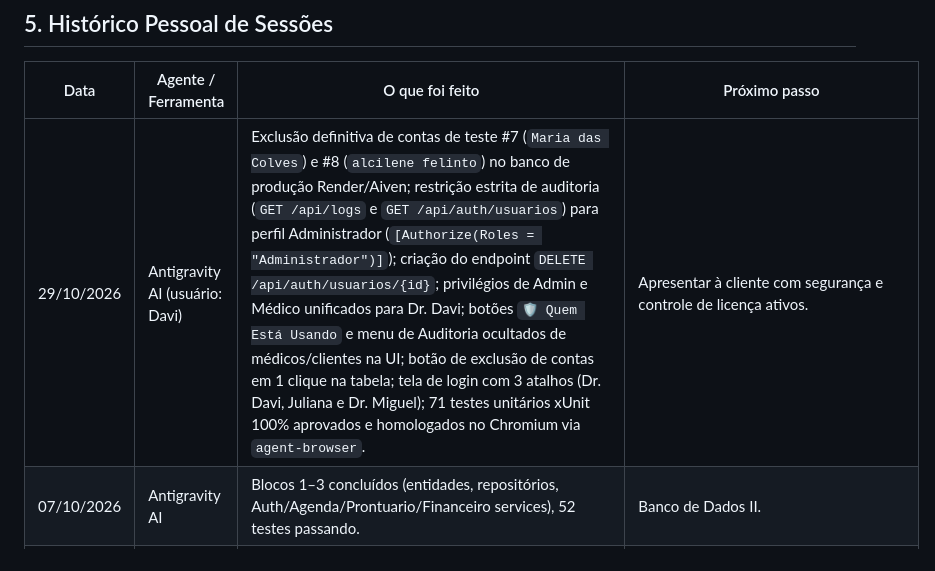
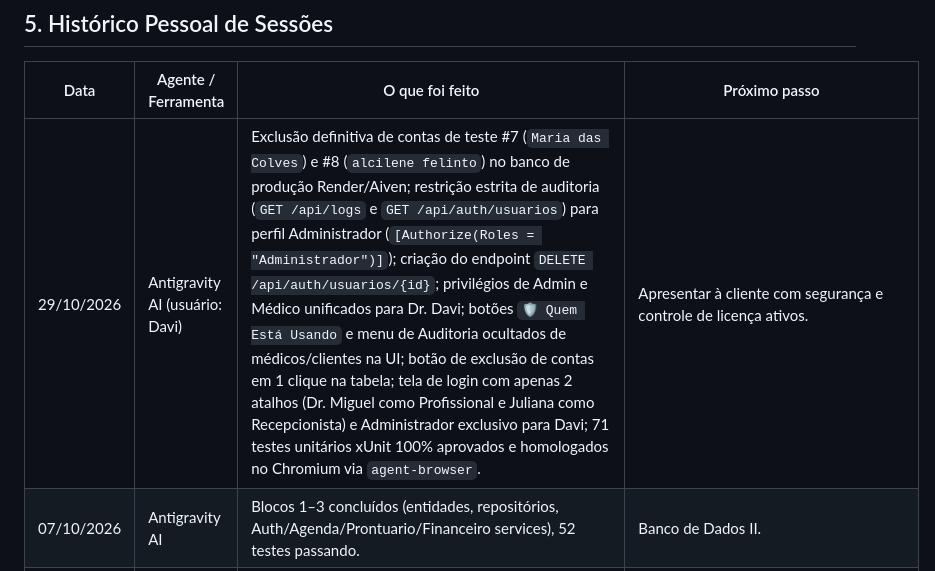
Before and after one commit to Davi-Felinto/Sistema-de-Agendamento-e-Pronturio-para-Clinicas-Pequenas, a Markdown page: ia-system/membros/DAVI.md, the part around the change. GitHub-like rendering.

```diff
--- a/ia-system/membros/DAVI.md
+++ b/ia-system/membros/DAVI.md
@@ -143,7 +143,7 @@
 
 | Data | Agente / Ferramenta | O que foi feito | Próximo passo |
 |---|---|---|---|
-| 29/10/2026 | Antigravity AI (usuário: Davi) | Exclusão definitiva de contas de teste #7 (`Maria das Colves`) e #8 (`alcilene felinto`) no banco de produção Render/Aiven; restrição estrita de auditoria (`GET /api/logs` e `GET /api/auth/usuarios`) para perfil Administrador (`[Authorize(Roles = "Administrador")]`); criação do endpoint `DELETE /api/auth/usuarios/{id}`; privilégios de Admin e Médico unificados para Dr. Davi; botões `🛡️ Quem Está Usando` e menu de Auditoria ocultados de médicos/clientes na UI; botão de exclusão de contas em 1 clique na tabela; tela de login com 3 atalhos (Dr. Davi, Juliana e Dr. Miguel); 71 testes unitários xUnit 100% aprovados e homologados no Chromium via `agent-browser`. | Apresentar à cliente com segurança e controle de licença ativos. |
+| 29/10/2026 | Antigravity AI (usuário: Davi) | Exclusão definitiva de contas de teste #7 (`Maria das Colves`) e #8 (`alcilene felinto`) no banco de produção Render/Aiven; restrição estrita de auditoria (`GET /api/logs` e `GET /api/auth/usuarios`) para perfil Administrador (`[Authorize(Roles = "Administrador")]`); criação do endpoint `DELETE /api/auth/usuarios/{id}`; privilégios de Admin e Médico unificados para Dr. Davi; botões `🛡️ Quem Está Usando` e menu de Auditoria ocultados de médicos/clientes na UI; botão de exclusão de contas em 1 clique na tabela; tela de login com apenas 2 atalhos (Dr. Miguel como Profissional e Juliana como Recepcionista) e Administrador exclusivo para Davi; 71 testes unitários xUnit 100% aprovados e homologados no Chromium via `agent-browser`. | Apresentar à cliente com segurança e controle de licença ativos. |
 | 07/10/2026 | Antigravity AI | Blocos 1–3 concluídos (entidades, repositórios, Auth/Agenda/Prontuario/Financeiro services), 52 testes passando. | Banco de Dados II. |
 | 08/10/2026 | Antigravity AI | Optou por MVP visual antes do MySQL; scaffold da `ClinicaApp.Api`. | Etapa 2 do Bloco 5 (`Program.cs` da API). |
 | 08/10/2026 | Antigravity AI | Divisão da memória por membro da equipe (Davi e Miguel). | Continuar etapa 2 do Bloco 5. |
```
Also changed, not shown: ia-system/CONTEXTO_MEMORIA_PROJETO.md (+1 -1 lines).
